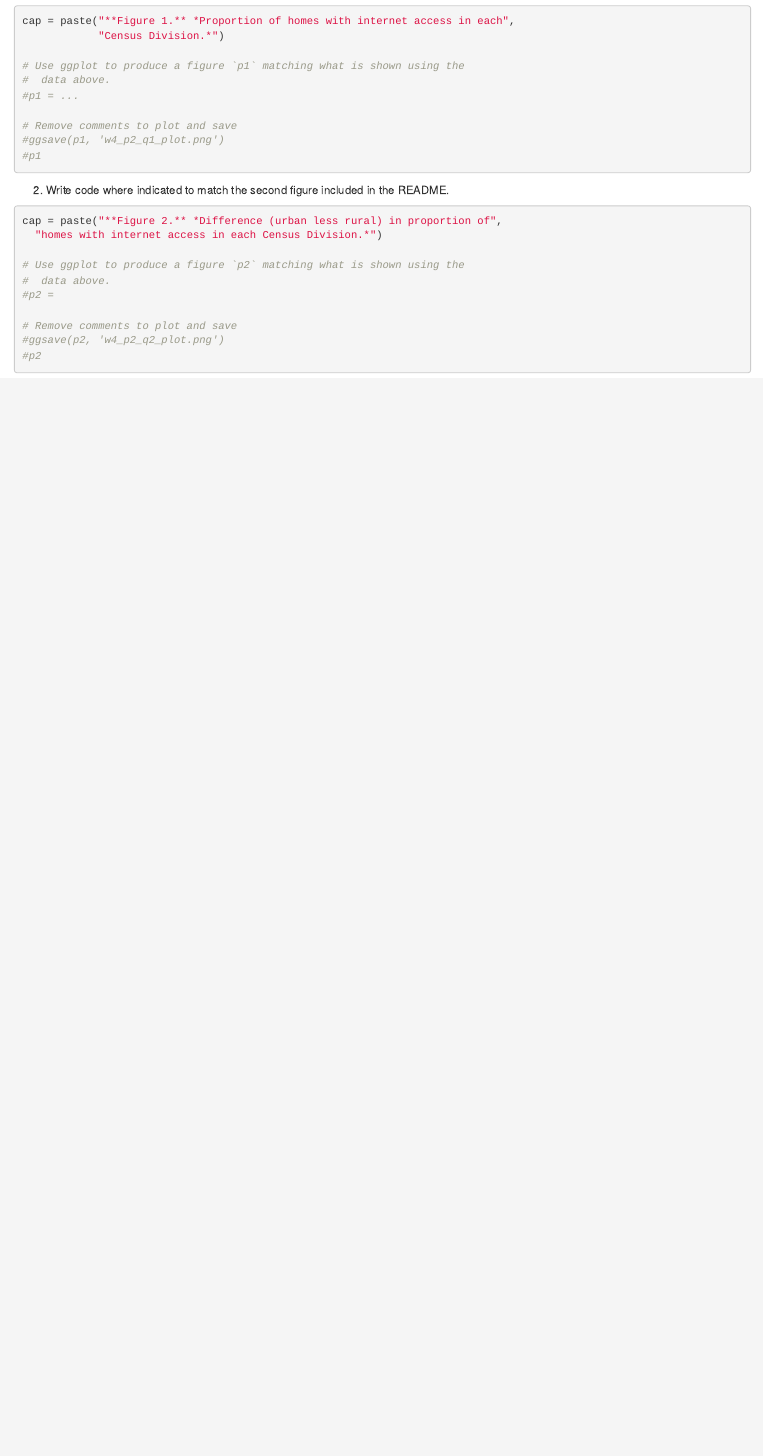
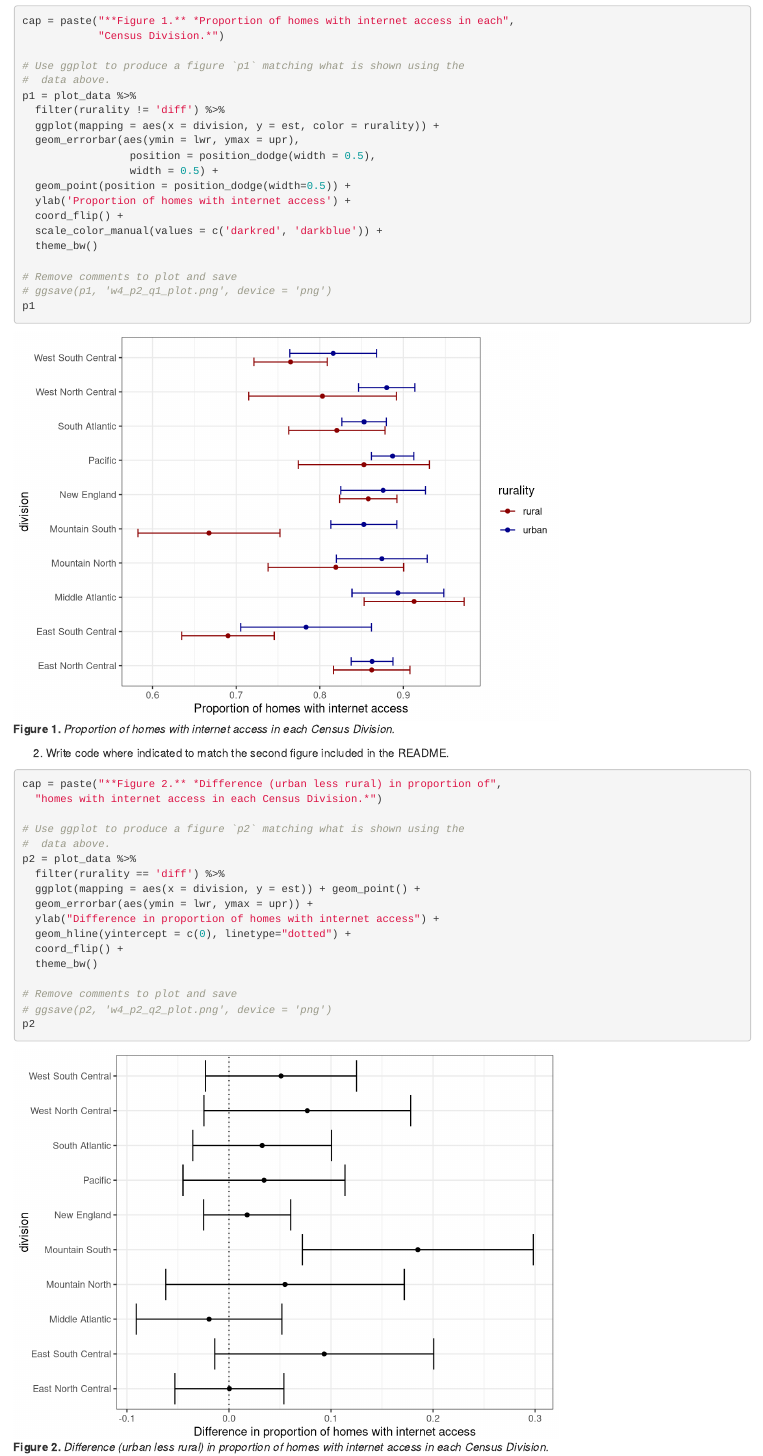
Before and after one commit to lixx4228/Stats506_public, an R Markdown document (activities/week4/week4_part2.Rmd): the page in a window 1100 px wide, from 680 px down. Rendered offline with R 4.5, knitr and Pandoc, with nearby package versions.

````diff
--- a/activities/week4/week4_part2.Rmd
+++ b/activities/week4/week4_part2.Rmd
@@ -49,11 +49,22 @@
 
 # Use ggplot to produce a figure `p1` matching what is shown using the
 #  data above.
-#p1 = ...
+p1 = plot_data %>%
+  filter(rurality != 'diff') %>%
+  ggplot(mapping = aes(x = division, y = est, color = rurality)) +
+  geom_errorbar(aes(ymin = lwr, ymax = upr),
+                 position = position_dodge(width = 0.5),
+                 width = 0.5) +
+  geom_point(position = position_dodge(width=0.5)) +
+  ylab('Proportion of homes with internet access') +
+  coord_flip() +
+  scale_color_manual(values = c('darkred', 'darkblue')) +
+  theme_bw()
 
 # Remove comments to plot and save
-#ggsave(p1, 'w4_p2_q1_plot.png')
-#p1
+# ggsave(p1, 'w4_p2_q1_plot.png', device = 'png')
+p1
+
 ```
 
 2. Write code where indicated to match the second figure included in the README.
@@ -63,10 +74,17 @@
 
 # Use ggplot to produce a figure `p2` matching what is shown using the
 #  data above.
-#p2 =
+p2 = plot_data %>%
+  filter(rurality == 'diff') %>%
+  ggplot(mapping = aes(x = division, y = est)) + geom_point() +
+  geom_errorbar(aes(ymin = lwr, ymax = upr)) +
+  ylab("Difference in proportion of homes with internet access") +
+  geom_hline(yintercept = c(0), linetype="dotted") +
+  coord_flip() +
+  theme_bw()
 
 # Remove comments to plot and save
-#ggsave(p2, 'w4_p2_q2_plot.png')
-#p2
+# ggsave(p2, 'w4_p2_q2_plot.png', device = 'png')
+p2
 
 ```
````
Also changed, not shown: activities/week4/week4_part1.Rmd (+5 -2 lines), README.md, activities/README.md, activities/week4/week4_part2.html (added), activities/week5/README.md (added).
